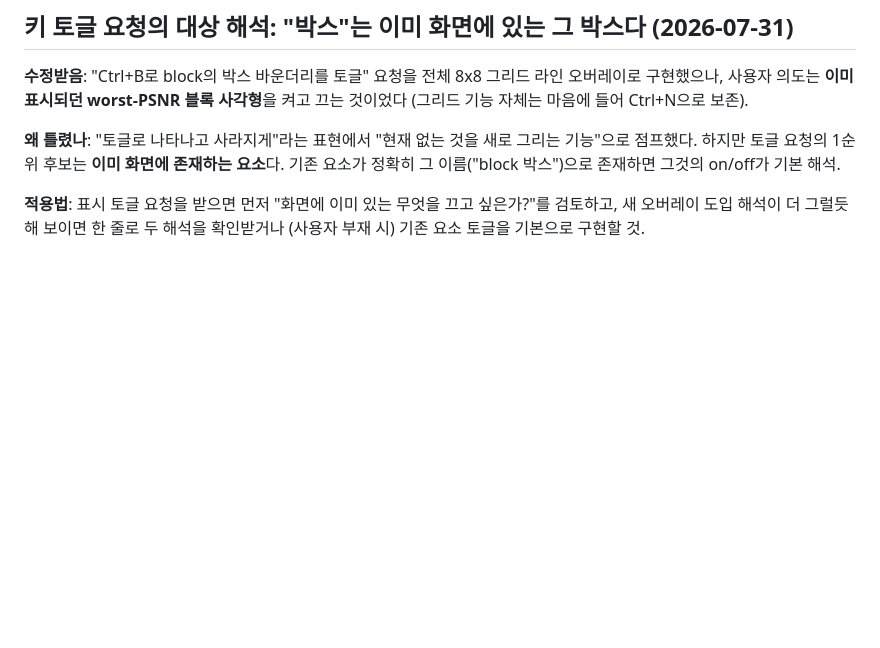
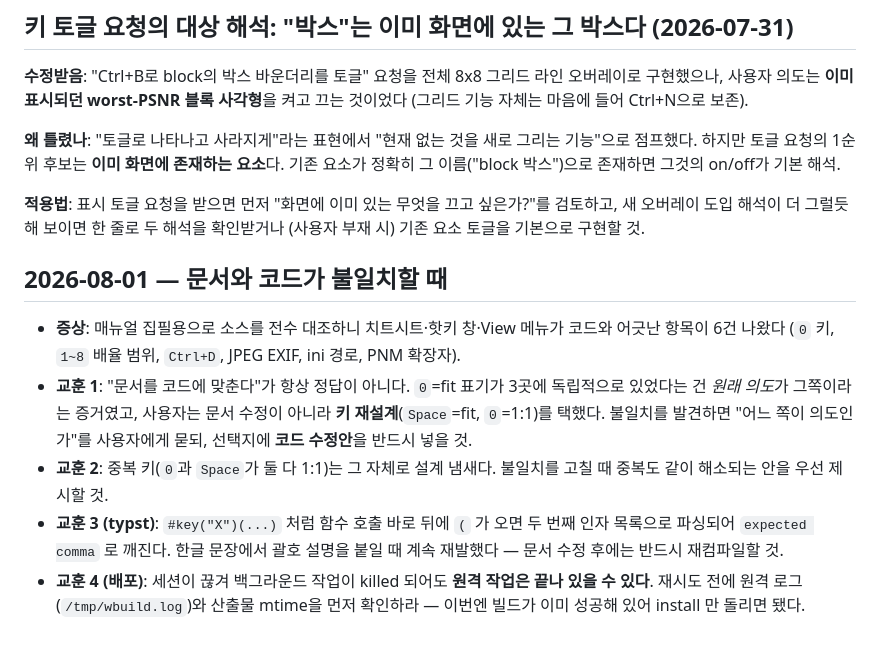
Before and after one commit to alexchongyu/av, a Markdown page: tasks/lessons.md, the part around the change. Drawn GitHub-style; blank space fills up the shorter version.

```diff
--- a/tasks/lessons.md
+++ b/tasks/lessons.md
@@ -310,3 +310,21 @@ worst blocks … (#1 grid(x,y) psnr … mse …)`를 출력하고, 이를 독립
 **적용법**: 표시 토글 요청을 받으면 먼저 "화면에 이미 있는 무엇을 끄고 싶은가?"를
 검토하고, 새 오버레이 도입 해석이 더 그럴듯해 보이면 한 줄로 두 해석을 확인받거나
 (사용자 부재 시) 기존 요소 토글을 기본으로 구현할 것.
+
+## 2026-08-01 — 문서와 코드가 불일치할 때
+
+- **증상**: 매뉴얼 집필용으로 소스를 전수 대조하니 치트시트·핫키 창·View 메뉴가
+  코드와 어긋난 항목이 6건 나왔다 (`0` 키, `1~8` 배율 범위, `Ctrl+D`, JPEG EXIF,
+  ini 경로, PNM 확장자).
+- **교훈 1**: "문서를 코드에 맞춘다"가 항상 정답이 아니다. `0`=fit 표기가 3곳에
+  독립적으로 있었다는 건 *원래 의도*가 그쪽이라는 증거였고, 사용자는 문서 수정이
+  아니라 **키 재설계**(`Space`=fit, `0`=1:1)를 택했다. 불일치를 발견하면
+  "어느 쪽이 의도인가"를 사용자에게 묻되, 선택지에 **코드 수정안**을 반드시 넣을 것.
+- **교훈 2**: 중복 키(`0`과 `Space`가 둘 다 1:1)는 그 자체로 설계 냄새다.
+  불일치를 고칠 때 중복도 같이 해소되는 안을 우선 제시할 것.
+- **교훈 3 (typst)**: `#key("X")(...)` 처럼 함수 호출 바로 뒤에 `(` 가 오면
+  두 번째 인자 목록으로 파싱되어 `expected comma` 로 깨진다. 한글 문장에서
+  괄호 설명을 붙일 때 계속 재발했다 — 문서 수정 후에는 반드시 재컴파일할 것.
+- **교훈 4 (배포)**: 세션이 끊겨 백그라운드 작업이 killed 되어도 **원격 작업은
+  끝나 있을 수 있다**. 재시도 전에 원격 로그(`/tmp/wbuild.log`)와 산출물 mtime을
+  먼저 확인하라 — 이번엔 빌드가 이미 성공해 있어 install 만 돌리면 됐다.
```
Also changed, not shown: tasks/todo.md (+17 -13 lines).
